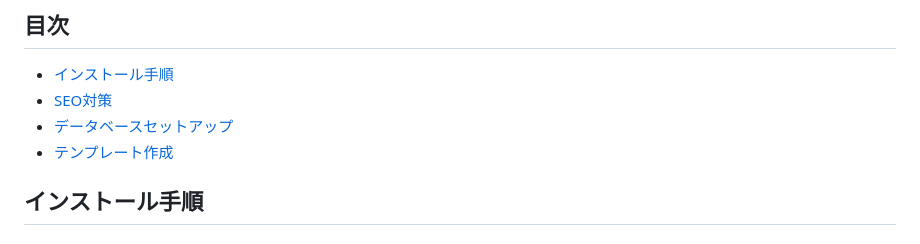
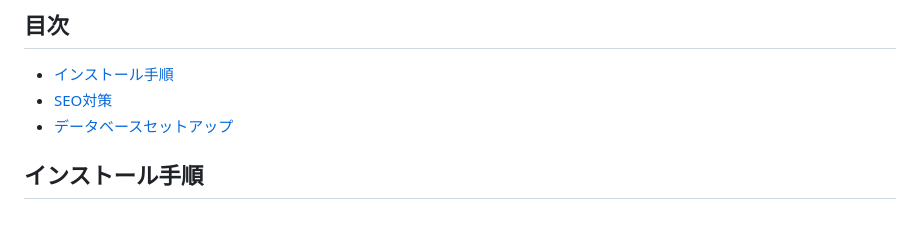
Before and after one commit to shumasod/laravel_project, a Markdown page: README.md, the part around the change. GitHub-like rendering.

Commit message:
README.md を更新

```diff
--- a/README.md
+++ b/README.md
@@ -4,7 +4,6 @@
 - [インストール手順](#インストール手順)
 - [SEO対策](#seo対策)
 - [データベースセットアップ](#データベースセットアップ)
-- [テンプレート作成](#テンプレート作成)
 
 ## インストール手順
 
```
